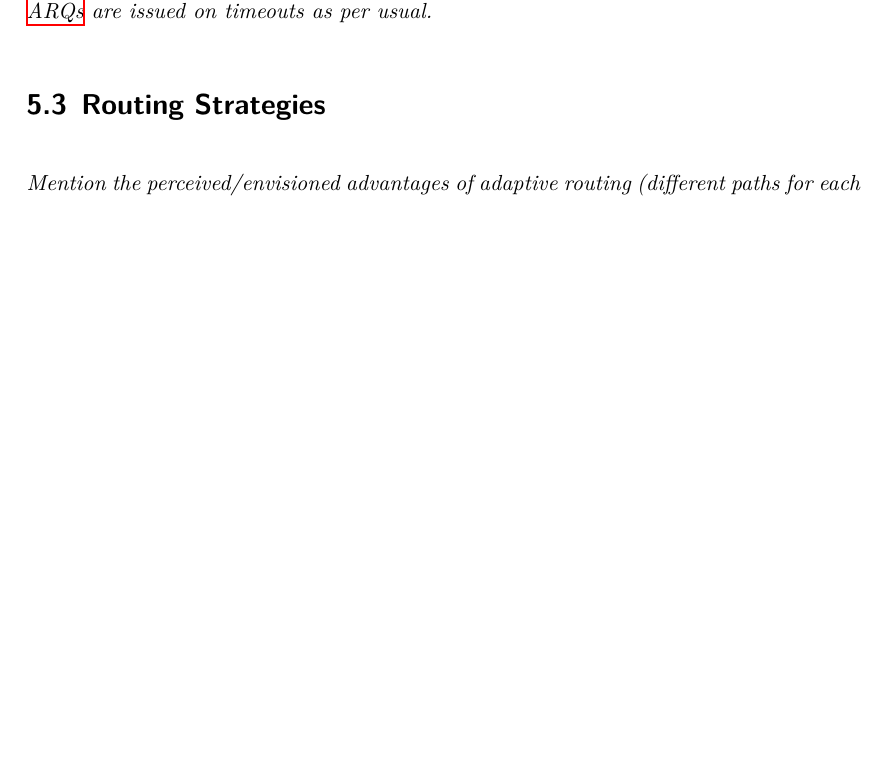
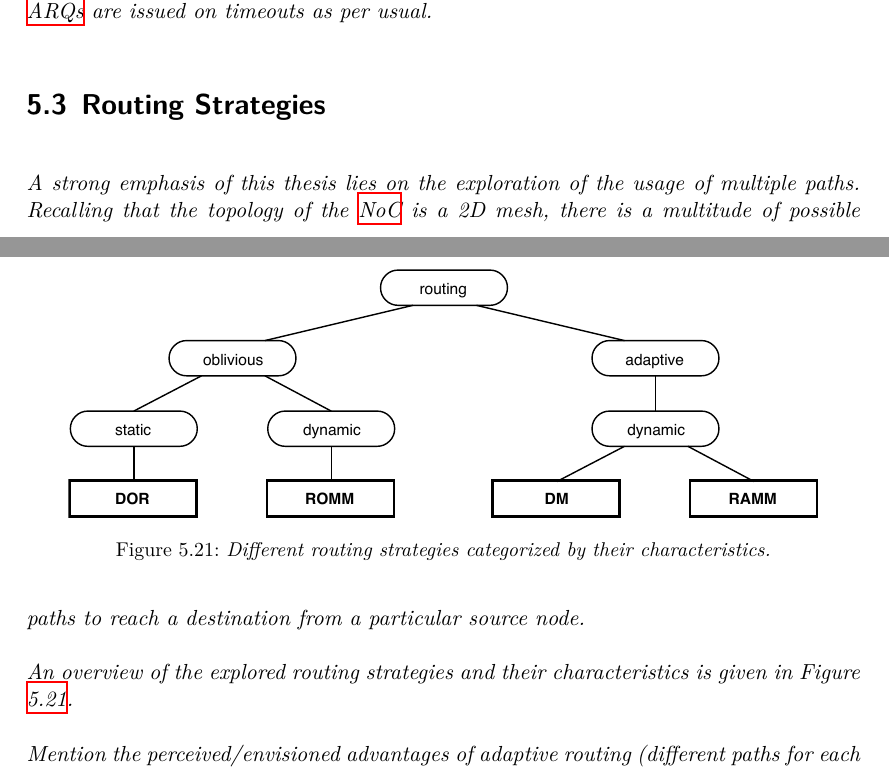
Before and after one commit to huljar/diploma-thesis, a LaTeX thesis (diplom.tex, which reads kapitel/protocol.tex): part of page 60 of 81 before the commit and two parts of pages 60 and 61 of 81 after it, the two joined at a grey line, cut so that both start at the same text, the shorter picture padded with empty space. Compiled offline with XeLaTeX.

Commit message:
Started the routing strategies description, added an overview figure

```diff
--- a/kapitel/protocol.tex
+++ b/kapitel/protocol.tex
@@ -840,6 +841,18 @@ When a failed integrity check triggers an \gls{arq} issuance, both combinations
 issued on timeouts as per usual.
 
 \section{Routing Strategies}
+A strong emphasis of this thesis lies on the exploration of the usage of multiple paths. Recalling that the topology of the \gls{noc} is a 2D mesh,
+there is a multitude of possible paths to reach a destination from a particular source node.
+
+An overview of the explored routing strategies and their characteristics is given in Figure \vref{fig:routingcharacteristics}.
+
+\begin{figure}
+    \centering
+    \includegraphics[width=0.9\textwidth]{routing-characteristics}
+    \caption[Routing strategies by category]{Different routing strategies categorized by their characteristics.}
+    \label{fig:routingcharacteristics}
+\end{figure}
+
 Mention the perceived/envisioned advantages of adaptive routing (different paths for each flit within the same sender-receiver pair → thanks
 to NC enough flits will arrive hopefully even if one path contains a corrupted router).
 
```
Also changed, not shown: kapitel/overview.tex (+1 -1 lines), grafiken/routing-characteristics.pdf (added), kapitel/protocol.tex (3 more changed lines), 1 other file.
